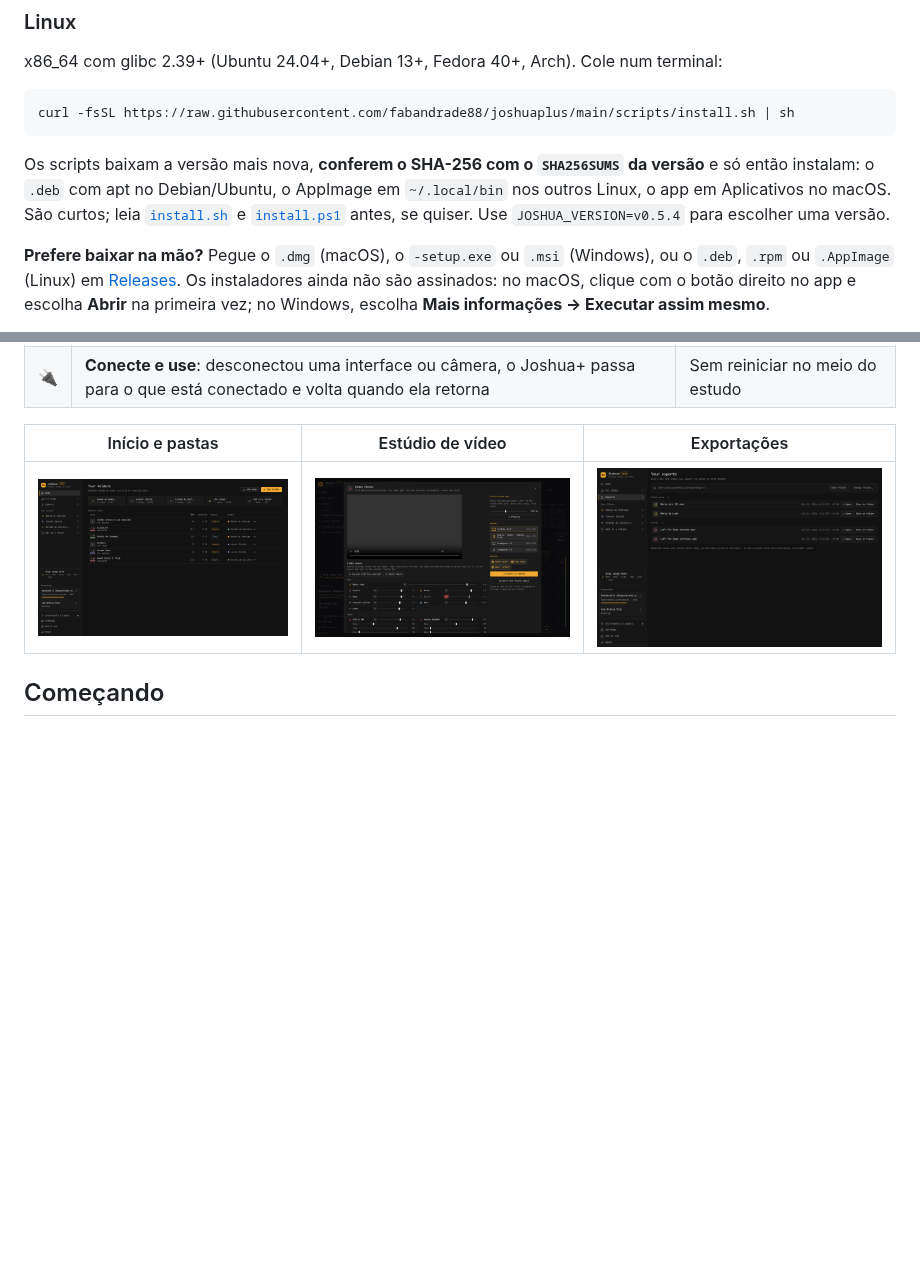
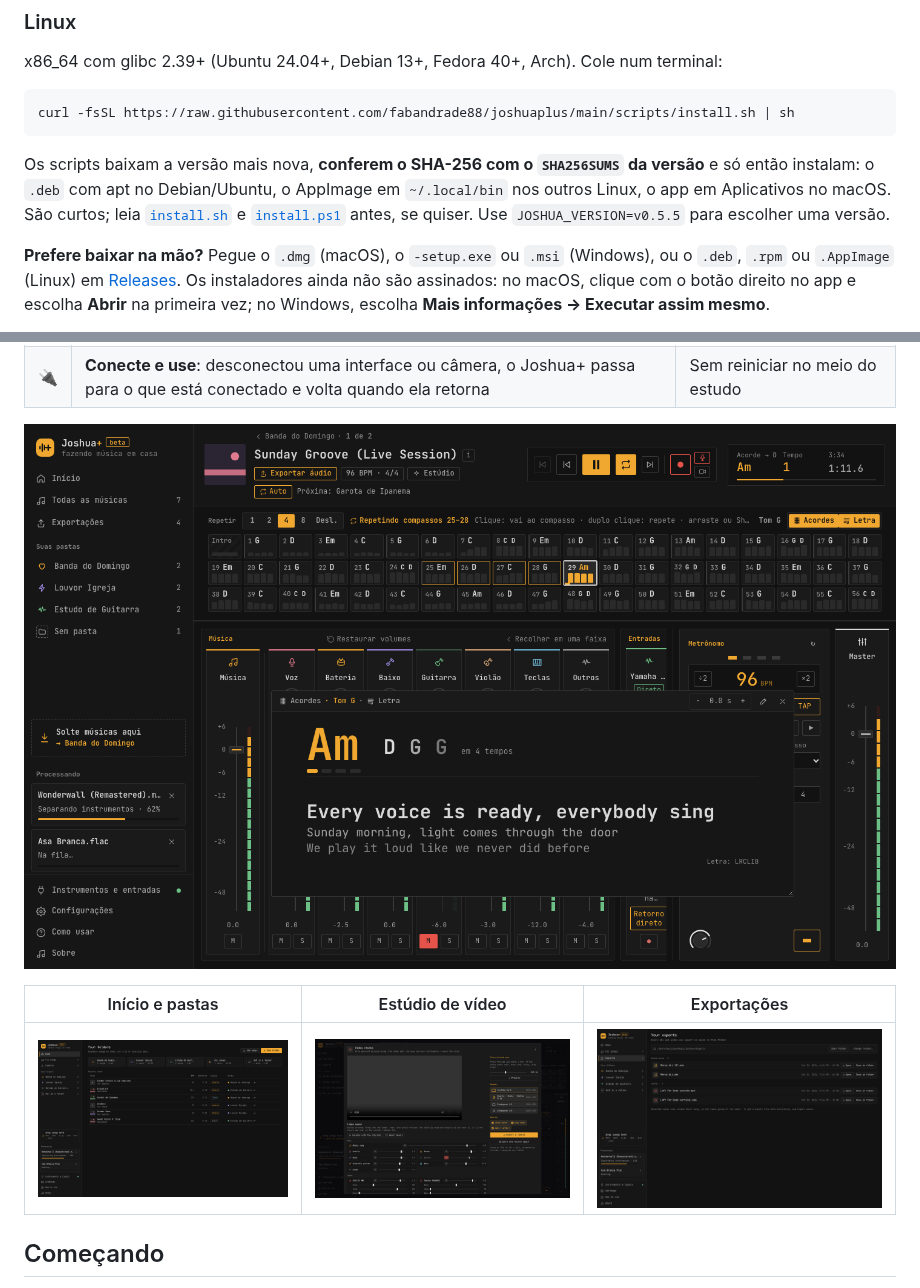
Before and after one commit to fabandrade88/joshuaplus, a Markdown page: README.pt-BR.md, 2 parts joined by grey strips. Drawn GitHub-style; pictures changed too: docs/screenshots/guides.png (added); blank space fills up the shorter version.

Commit message:
0.5.5: chords and lyrics; release notes, README screenshot

````diff
--- a/README.pt-BR.md
+++ b/README.pt-BR.md
@@ -45,7 +45,7 @@ x86_64 com glibc 2.39+ (Ubuntu 24.04+, Debian 13+, Fedora 40+, Arch). Cole num t
 curl -fsSL https://raw.githubusercontent.com/fabandrade88/joshuaplus/main/scripts/install.sh | sh
 ```
 
-Os scripts baixam a versão mais nova, **conferem o SHA-256 com o `SHA256SUMS` da versão** e só então instalam: o `.deb` com apt no Debian/Ubuntu, o AppImage em `~/.local/bin` nos outros Linux, o app em Aplicativos no macOS. São curtos; leia [`install.sh`](scripts/install.sh) e [`install.ps1`](scripts/install.ps1) antes, se quiser. Use `JOSHUA_VERSION=v0.5.4` para escolher uma versão.
+Os scripts baixam a versão mais nova, **conferem o SHA-256 com o `SHA256SUMS` da versão** e só então instalam: o `.deb` com apt no Debian/Ubuntu, o AppImage em `~/.local/bin` nos outros Linux, o app em Aplicativos no macOS. São curtos; leia [`install.sh`](scripts/install.sh) e [`install.ps1`](scripts/install.ps1) antes, se quiser. Use `JOSHUA_VERSION=v0.5.5` para escolher uma versão.
 
 **Prefere baixar na mão?** Pegue o `.dmg` (macOS), o `-setup.exe` ou `.msi` (Windows), ou o `.deb`, `.rpm` ou `.AppImage` (Linux) em [Releases](https://github.com/fabandrade88/joshuaplus/releases/latest). Os instaladores ainda não são assinados: no macOS, clique com o botão direito no app e escolha **Abrir** na primeira vez; no Windows, escolha **Mais informações → Executar assim mesmo**.
 
@@ -69,6 +69,8 @@ Além disso, antes de cada versão ser publicada, todos os instaladores são ins
 | 💾 | **Exporte a mixagem** em WAV 24-bit, com ou sem o click, **masterizada para compartilhar**: volume de streaming (−14 LUFS, como YouTube e Spotify) com limitador de picos em vez de corte, para a bateria manter o impacto. Tudo o que você exporta aparece em **Exportações** | Mande para a banda, para o professor, ou poste |
 | 🎛️ | **Até 8 entradas de áudio** com medidores e retorno, **MIDI e baterias eletrônicas** (Alesis, Roland, Yamaha, EFNOTE, Simmons, Pearl, GEWA, ATV, Millenium, General MIDI) | Use o equipamento que você já tem |
 | 🔌 | **Conecte e use**: desconectou uma interface ou câmera, o Joshua+ passa para o que está conectado e volta quando ela retorna | Sem reiniciar no meio do estudo |
+
+![Janela de acordes e letra](docs/screenshots/guides.png)
 
 | Início e pastas | Estúdio de vídeo | Exportações |
 |---|---|---|
````
Also changed, not shown: .github/RELEASE_NOTES.md (+7 -7 lines), README.md (+3 -1 lines), 9 other files.
